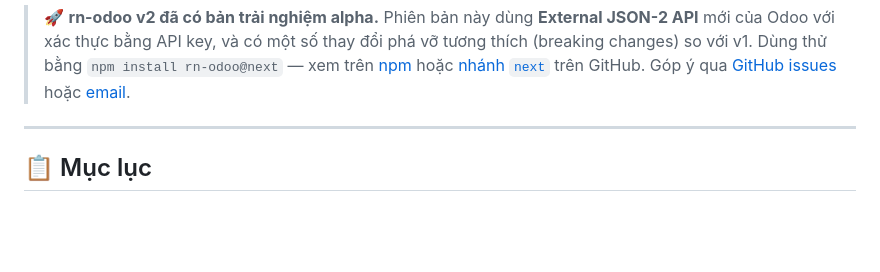
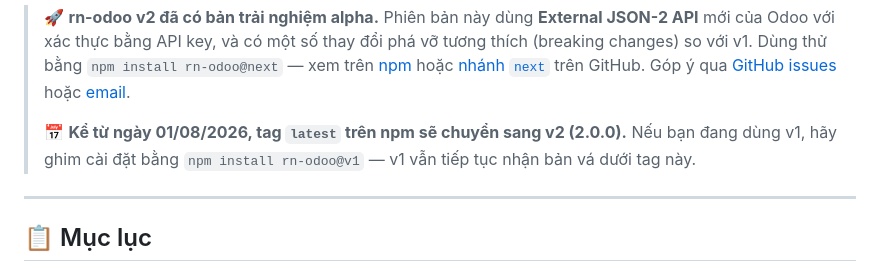
Before and after one commit to cqminh/rn-odoo, a Markdown page: docs/README_VN.md, the part around the change. Rendered like a GitHub page; blank space fills up the shorter version.

```diff
--- a/docs/README_VN.md
+++ b/docs/README_VN.md
@@ -22,6 +22,8 @@
 ---
 
 > 🚀 **rn-odoo v2 đã có bản trải nghiệm alpha.** Phiên bản này dùng **External JSON-2 API** mới của Odoo với xác thực bằng API key, và có một số thay đổi phá vỡ tương thích (breaking changes) so với v1. Dùng thử bằng `npm install rn-odoo@next` — xem trên [npm](https://www.npmjs.com/package/rn-odoo/v/2.0.0-alpha.1) hoặc [nhánh `next`](https://github.com/cqminh/rn-odoo/tree/next) trên GitHub. Góp ý qua [GitHub issues](https://github.com/cqminh/rn-odoo/issues/new) hoặc [email](mailto:cqminh.it@gmail.com).
+>
+> 📅 **Kể từ ngày 01/08/2026, tag `latest` trên npm sẽ chuyển sang v2 (2.0.0).** Nếu bạn đang dùng v1, hãy ghim cài đặt bằng `npm install rn-odoo@v1` — v1 vẫn tiếp tục nhận bản vá dưới tag này.
 
 ---
 
```
Also changed, not shown: README.md (+2 -0 lines).
